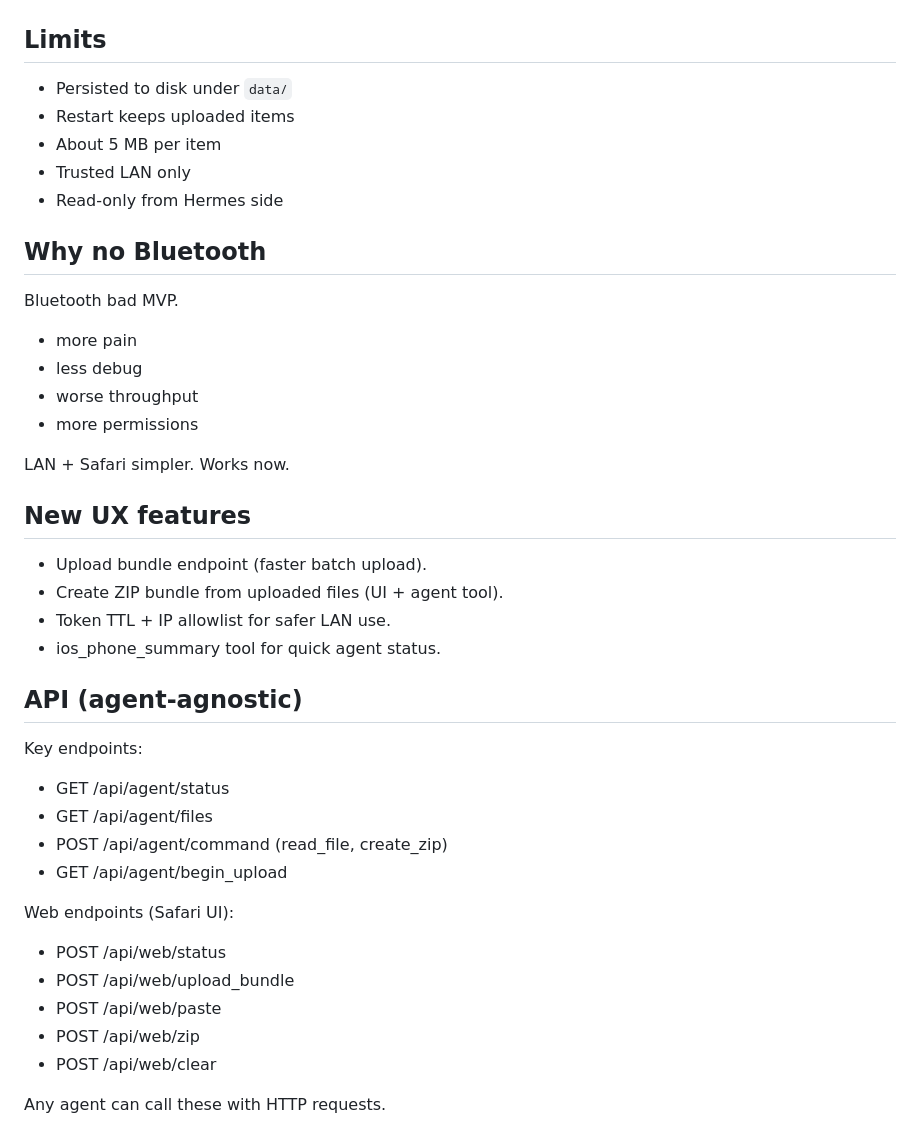
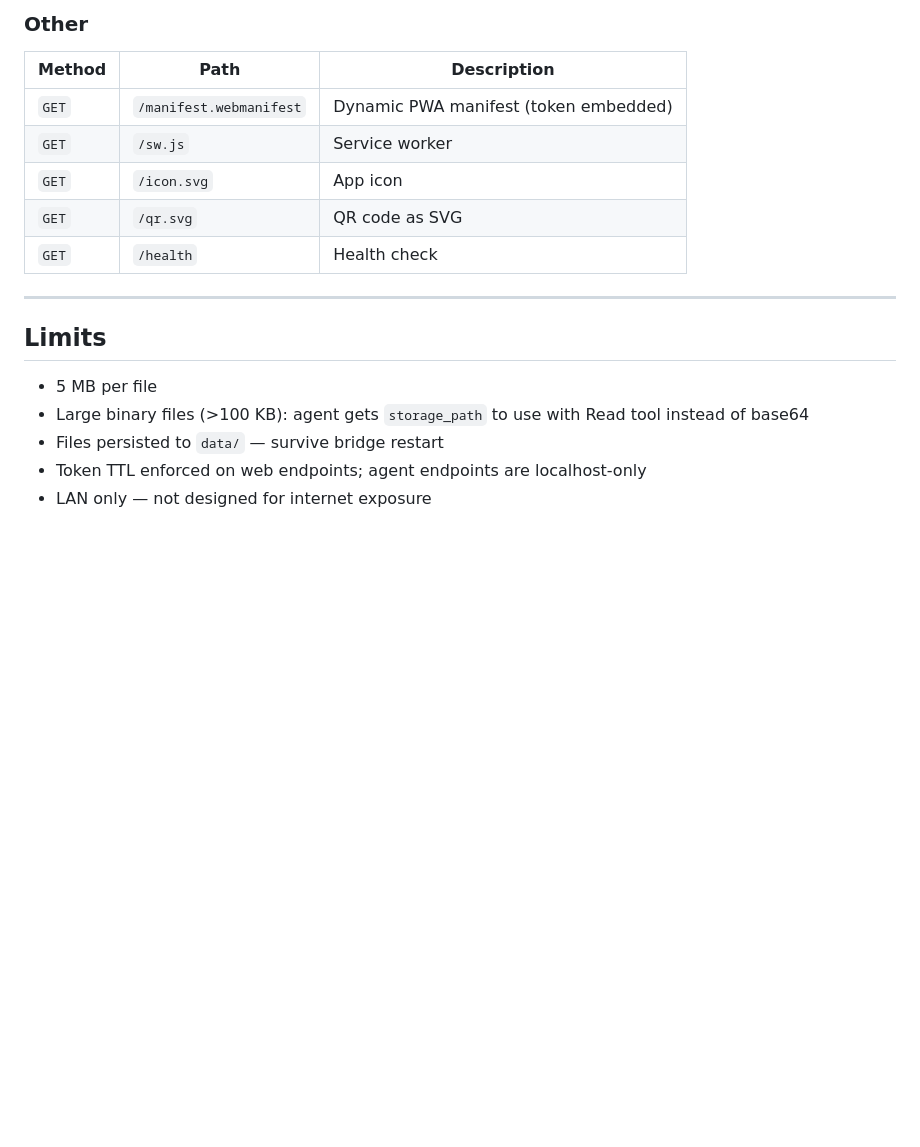
Before and after one commit to yo1am1/phone-portal, a Markdown page: README.md, the part around one of its changes. Drawn GitHub-style; blank space fills up the shorter version.

Commit message:
docs: rewrite README for phone-portal

```diff
--- a/README.md
+++ b/README.md
@@ -87,43 +151,19 @@ Then restart Hermes or start a new session.
+### Other
+
+| Method | Path | Description |
+|--------|------|-------------|
+| `GET` | `/manifest.webmanifest` | Dynamic PWA manifest (token embedded) |
+| `GET` | `/sw.js` | Service worker |
+| `GET` | `/icon.svg` | App icon |
+| `GET` | `/qr.svg` | QR code as SVG |
+| `GET` | `/health` | Health check |
+
+---
 
 ## Limits
 
-- Persisted to disk under `data/`
-- Restart keeps uploaded items
-- About 5 MB per item
-- Trusted LAN only
-- Read-only from Hermes side
-
-## Why no Bluetooth
-
-Bluetooth bad MVP.
-- more pain
-- less debug
-- worse throughput
-- more permissions
-
-LAN + Safari simpler. Works now.
-
-## New UX features
-
-- Upload bundle endpoint (faster batch upload).
-- Create ZIP bundle from uploaded files (UI + agent tool).
-- Token TTL + IP allowlist for safer LAN use.
-- ios_phone_summary tool for quick agent status.
-
-
-## API (agent-agnostic)
-
-Key endpoints:
-- GET /api/agent/status
-- GET /api/agent/files
-- POST /api/agent/command (read_file, create_zip)
-- GET /api/agent/begin_upload
-
-Web endpoints (Safari UI):
-- POST /api/web/status
-- POST /api/web/upload_bundle
-- POST /api/web/paste
-- POST /api/web/zip
-- POST /api/web/clear
-
-Any agent can call these with HTTP requests.
+- 5 MB per file
+- Large binary files (>100 KB): agent gets `storage_path` to use with Read tool instead of base64
+- Files persisted to `data/` — survive bridge restart
+- Token TTL enforced on web endpoints; agent endpoints are localhost-only
+- LAN only — not designed for internet exposure
```
Also changed, not shown: other parts of README.md (+122 -58 lines).
